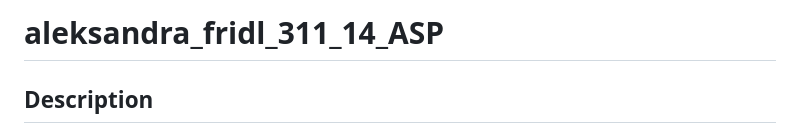
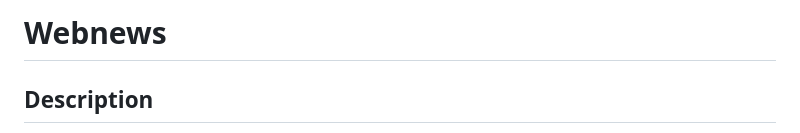
Before and after one commit to AlexFridl/School-Projects, a Markdown page: 07-Webnews/README.md, the part around the change. Rendered like a GitHub page.

```diff
--- a/07-Webnews/README.md
+++ b/07-Webnews/README.md
@@ -1,4 +1,4 @@
-# aleksandra_fridl_311_14_ASP
+# Webnews
 
 ## Description
 This project is a Web API application developed in **ASP.NET Core** using **Entity Framework** following **SOLID principles** and implementing **ORM**.
```
